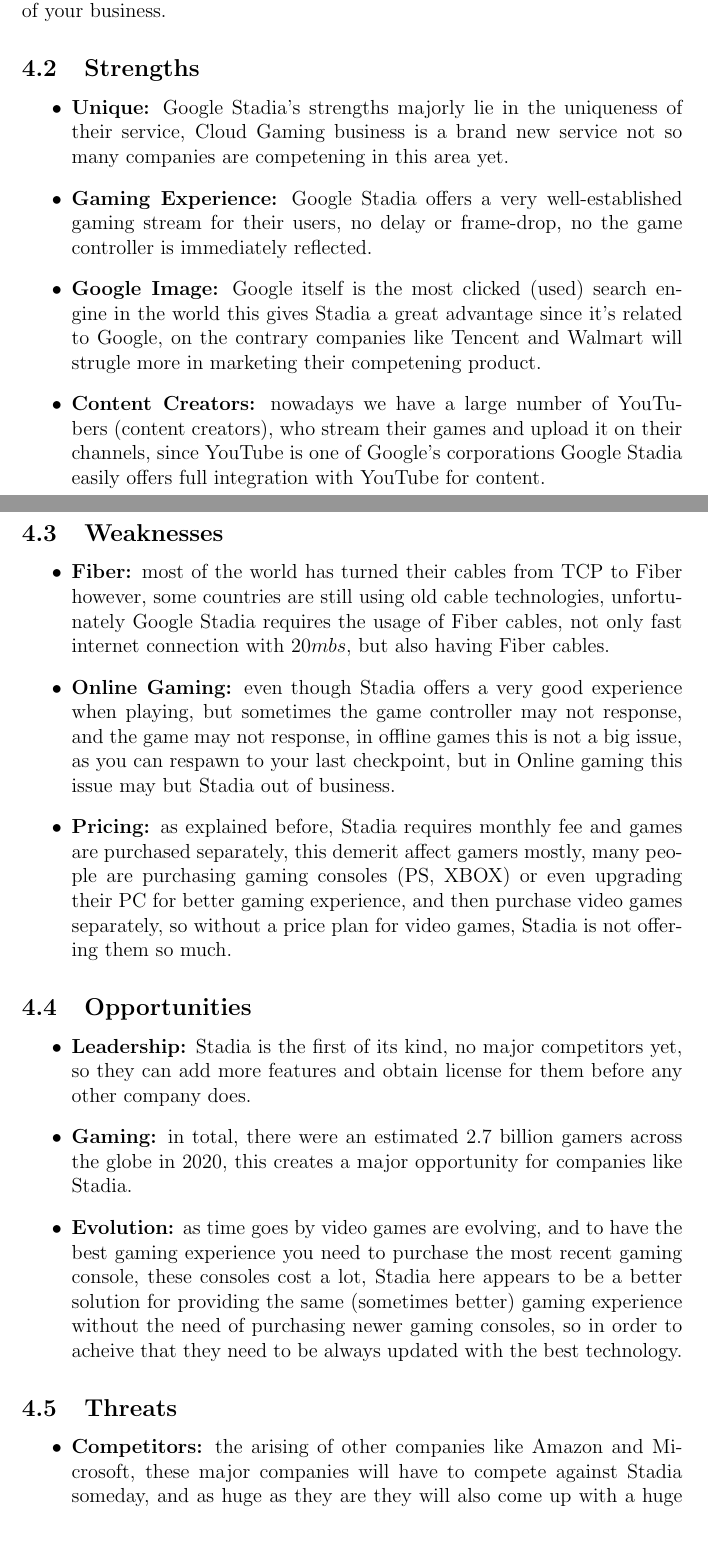
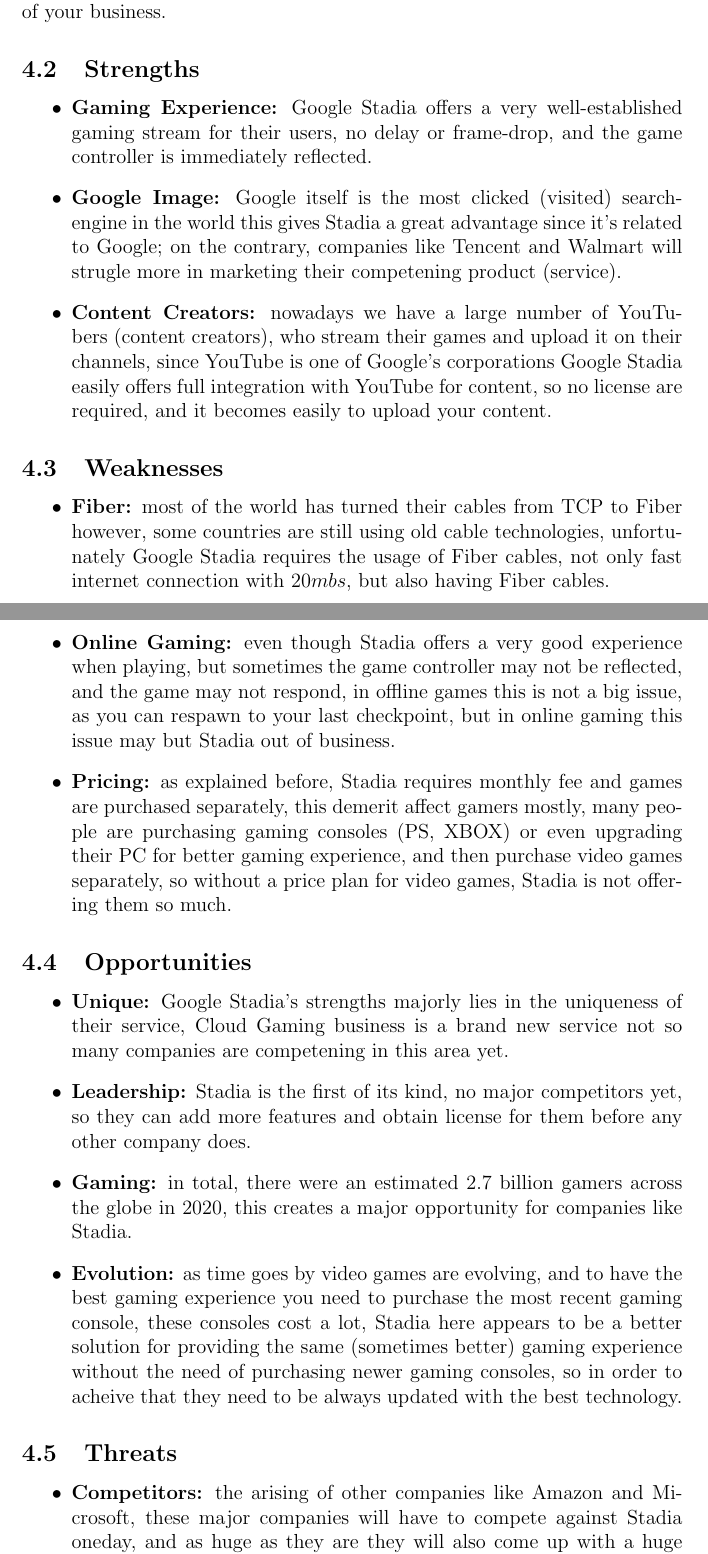
Before and after one commit to mido3ds/stadia_marketing_research, a LaTeX document (report.tex, which reads core/swot.tex): two parts of pages 7 and 8 of 14, joined at a grey line, cut so that both start at the same text. Compiled offline with pdfLaTeX.

Commit message:
reviewed..

```diff
--- a/core/swot.tex
+++ b/core/swot.tex
@@ -19,19 +19,18 @@
 
 \subsection{Strengths}
     \begin{itemize}
-        \item \textbf{Unique:}
-            Google Stadia's strengths majorly lie in the uniqueness of their service,
-            Cloud Gaming business is a brand new service not so many companies are competening in this
-            area yet.
-        \item \textbf{Gaming Experience:} Google Stadia offers a very well-established gaming stream for
-            their users, no delay or frame-drop, no the game controller is immediately reflected.
-        \item \textbf{Google Image:} Google itself is the most clicked (used) search engine in the world
-            this gives Stadia a great advantage since it's related to Google, on the contrary companies
-            like Tencent and Walmart will strugle more in marketing their competening product.
+        \item \textbf{Gaming Experience:}
+            Google Stadia offers a very well-established gaming stream for
+            their users, no delay or frame-drop, and the game controller is immediately reflected.
+        \item \textbf{Google Image:}
+            Google itself is the most clicked (visited) search-engine in the world
+            this gives Stadia a great advantage since it's related to Google; on the contrary, companies
+            like Tencent and Walmart will strugle more in marketing their competening product (service).
         \item \textbf{Content Creators:}
             nowadays we have a large number of YouTubers (content creators), who stream their games and
             upload it on their channels, since YouTube is one of Google's corporations Google Stadia
-            easily offers full integration with YouTube for content.
+            easily offers full integration with YouTube for content, so no license are required, and
+            it becomes easily to upload your content.
     \end{itemize}
 
 \subsection{Weaknesses}
@@ -42,8 +41,8 @@
         not only fast internet connection with $20mbs$, but also having Fiber cables.
     \item \textbf{Online Gaming:}
         even though Stadia offers a very good experience when playing, but sometimes the game controller
-        may not response, and the game may not response, in offline games this is not a big issue, as you
-        can respawn to your last checkpoint, but in Online gaming this issue may but Stadia out of business.
+        may not be reflected, and the game may not respond, in offline games this is not a big issue, as you
+        can respawn to your last checkpoint, but in online gaming this issue may but Stadia out of business.
     \item \textbf{Pricing:}
         as explained before, Stadia requires monthly fee and games are purchased separately, this demerit affect
         gamers mostly, many people are purchasing gaming consoles (PS, XBOX) or even upgrading their PC for better gaming
@@ -53,6 +52,11 @@
 
 \subsection{Opportunities}
 \begin{itemize}
+    \item \textbf{Unique:}
+        Google Stadia's strengths majorly lies in the uniqueness of their service,
+        Cloud Gaming business is a brand new service not so many companies are competening in this
+        area yet.
+
     \item \textbf{Leadership:}
         Stadia is the first of its kind, no major competitors yet, so they can add more features and obtain license for them
         before any other company does.
@@ -72,11 +76,11 @@
 \begin{itemize}
     \item \textbf{Competitors:}
         the arising of other companies like Amazon and Microsoft, these major companies will have to compete against
-        Stadia someday, and as huge as they are they will also come up with a huge marketing plan, and even better
+        Stadia oneday, and as huge as they are they will also come up with a huge marketing plan, and even better
         promoiton and pricing plans to overcome Stadia.
 
     \item \textbf{Gaming Consoles:}
-        PS, XBOX and other companies can have similar approach as google Stadia, allowing the user to play online
+        PS, XBOX and other companies can have similar   approach as google Stadia, allowing the user to play online
         without the need of purchasing new gaming consoles, and overcome the problems google Stadia has regarding
         online gameing.
 \end{itemize}
```
Also changed, not shown: report.pdf.
